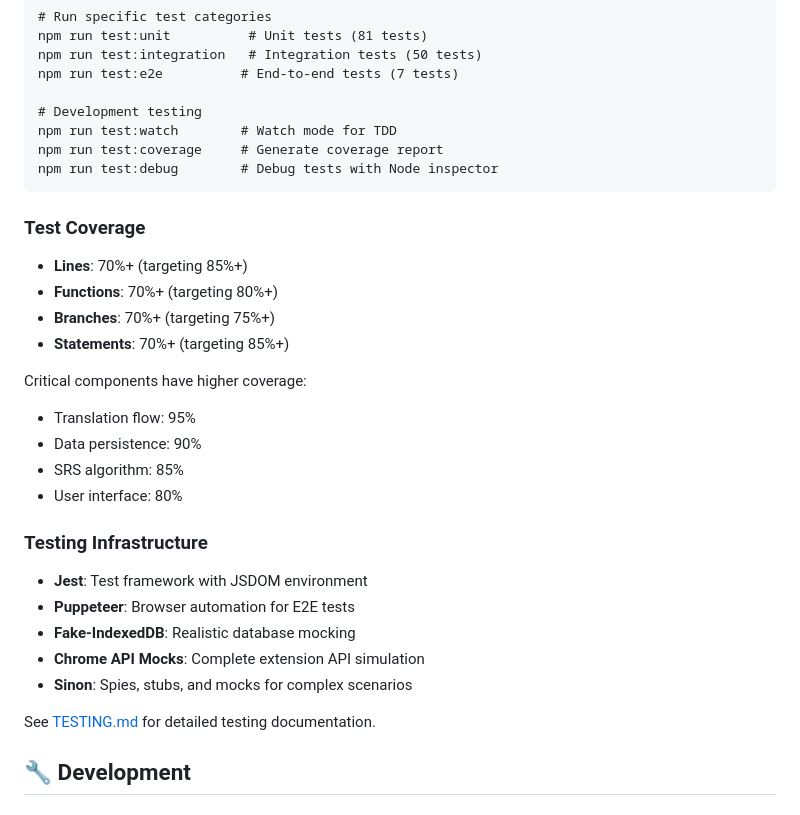
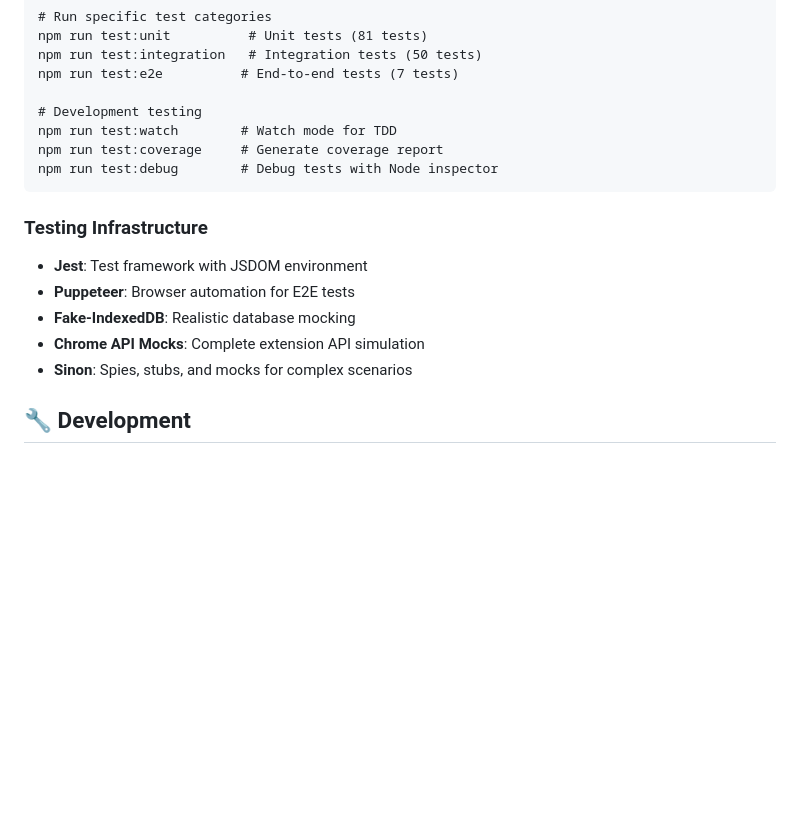
Before and after one commit to receperis/Veris, a Markdown page: README.md, the part around one of its changes. Drawn GitHub-style; blank space fills up the shorter version.

````diff
--- a/README.md
+++ b/README.md
@@ -331,20 +331,6 @@ npm run test:coverage     # Generate coverage report
 npm run test:debug        # Debug tests with Node inspector
 ```
 
-### Test Coverage
-
-- **Lines**: 70%+ (targeting 85%+)
-- **Functions**: 70%+ (targeting 80%+)
-- **Branches**: 70%+ (targeting 75%+)
-- **Statements**: 70%+ (targeting 85%+)
-
-Critical components have higher coverage:
-
-- Translation flow: 95%
-- Data persistence: 90%
-- SRS algorithm: 85%
-- User interface: 80%
-
 ### Testing Infrastructure
 
 - **Jest**: Test framework with JSDOM environment
@@ -352,8 +338,6 @@ Critical components have higher coverage:
 - **Fake-IndexedDB**: Realistic database mocking
 - **Chrome API Mocks**: Complete extension API simulation
 - **Sinon**: Spies, stubs, and mocks for complex scenarios
-
-See [TESTING.md](TESTING.md) for detailed testing documentation.
 
 ## 🔧 Development
 
````
Also changed, not shown: other parts of README.md (+0 -105 lines).
